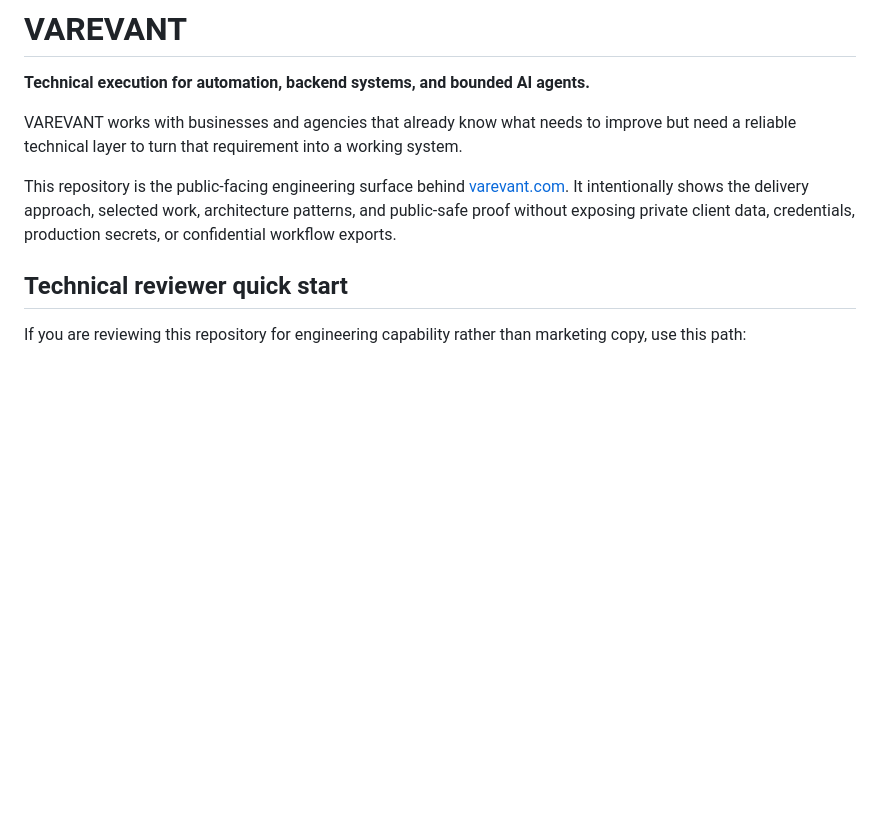
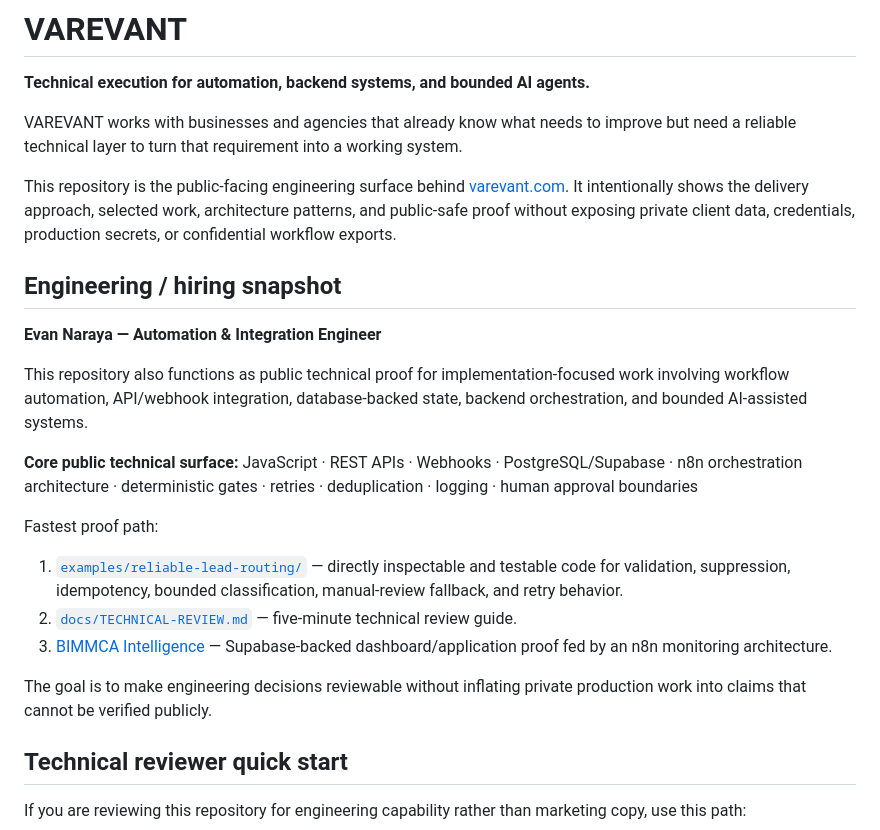
Before and after one commit to naraya07pedro-spec/varevant.com, a Markdown page: README.md, the part around the change. Rendered like a GitHub page; blank space fills up the shorter version.

Commit message:
Surface engineering proof for hiring reviewers

```diff
--- a/README.md
+++ b/README.md
@@ -5,6 +5,22 @@
 VAREVANT works with businesses and agencies that already know what needs to improve but need a reliable technical layer to turn that requirement into a working system.
 
 This repository is the public-facing engineering surface behind [varevant.com](https://varevant.com). It intentionally shows the delivery approach, selected work, architecture patterns, and public-safe proof without exposing private client data, credentials, production secrets, or confidential workflow exports.
+
+## Engineering / hiring snapshot
+
+**Evan Naraya — Automation & Integration Engineer**
+
+This repository also functions as public technical proof for implementation-focused work involving workflow automation, API/webhook integration, database-backed state, backend orchestration, and bounded AI-assisted systems.
+
+**Core public technical surface:** JavaScript · REST APIs · Webhooks · PostgreSQL/Supabase · n8n orchestration architecture · deterministic gates · retries · deduplication · logging · human approval boundaries
+
+Fastest proof path:
+
+1. [`examples/reliable-lead-routing/`](examples/reliable-lead-routing/) — directly inspectable and testable code for validation, suppression, idempotency, bounded classification, manual-review fallback, and retry behavior.
+2. [`docs/TECHNICAL-REVIEW.md`](docs/TECHNICAL-REVIEW.md) — five-minute technical review guide.
+3. [BIMMCA Intelligence](https://github.com/naraya07pedro-spec/bimmca-intelligence) — Supabase-backed dashboard/application proof fed by an n8n monitoring architecture.
+
+The goal is to make engineering decisions reviewable without inflating private production work into claims that cannot be verified publicly.
 
 ## Technical reviewer quick start
 
```
